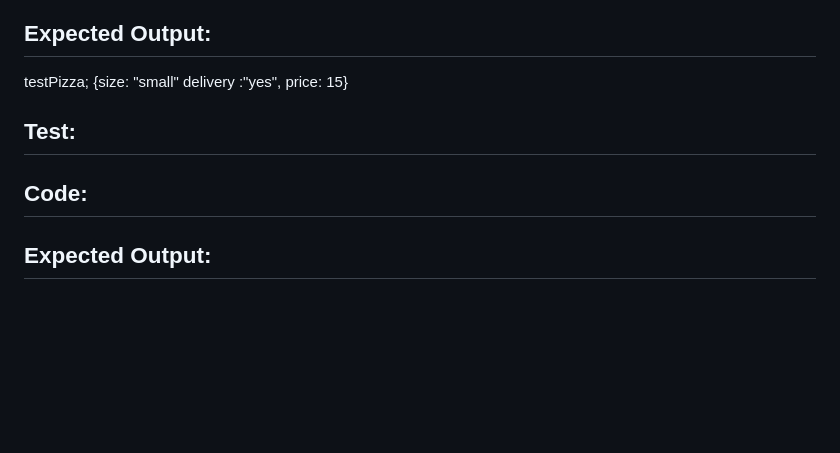
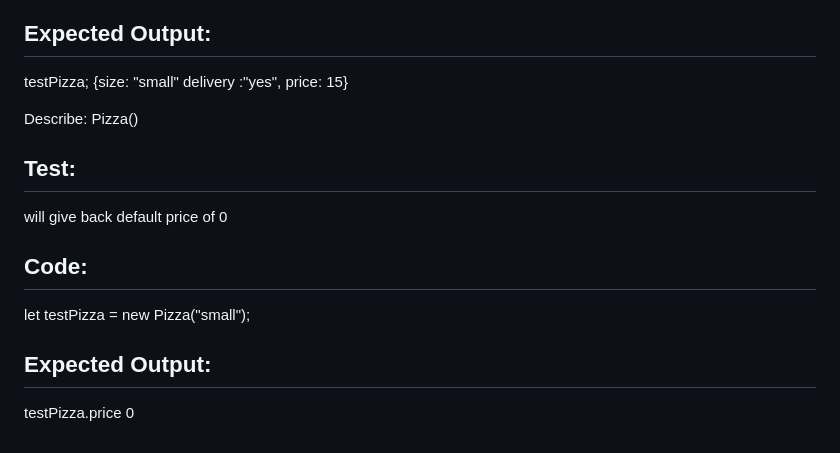
Before and after one commit to ChrisRDavila/Pizza-parlor, a Markdown page: TEST.md, the part around the change. Rendered like a GitHub page; blank space fills up the shorter version.

Commit message:
just sae that i missed initial price test, test set up for condition, code changed to comment out all but Pizza object, size and this.price property at 0

```diff
--- a/TEST.md
+++ b/TEST.md
@@ -225,6 +225,13 @@ let testPizza = new Pizza("small", "yes")
 const cost = testPizza.getCost():
 ## Expected Output:
 testPizza; {size: "small" delivery :"yes", price: 15}
+
+Describe: Pizza()
+
 ## Test:
+will give back default price of 0
 ## Code:
+let testPizza = new Pizza("small");
 ## Expected Output:
+testPizza.price
+0
```
